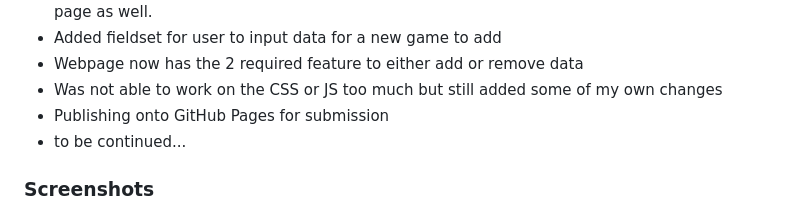
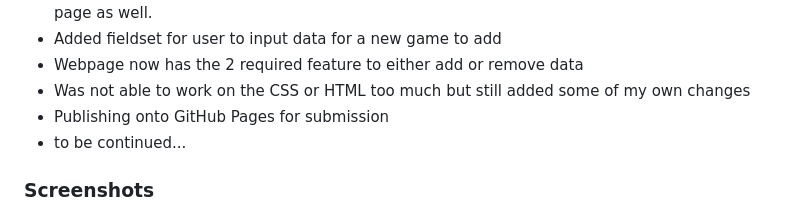
Before and after one commit to markoAguilar/sea-stage2-project, a Markdown page: README.MD, the part around the change. Rendered like a GitHub page.

```diff
--- a/README.MD
+++ b/README.MD
@@ -59,7 +59,7 @@ This is the instructions, requirements, and starter for stage two of the Snap En
     all loads on the initial loading of the page as well.</li>
     <li>Added fieldset for user to input data for a new game to add</li>
     <li>Webpage now has the 2 required feature to either add or remove data</li>
-    <li>Was not able to work on the CSS or JS too much but still added some of
+    <li>Was not able to work on the CSS or HTML too much but still added some of
     my own changes</li>
     <li>Publishing onto GitHub Pages for submission</li>
     <li>to be continued...</li>
```
